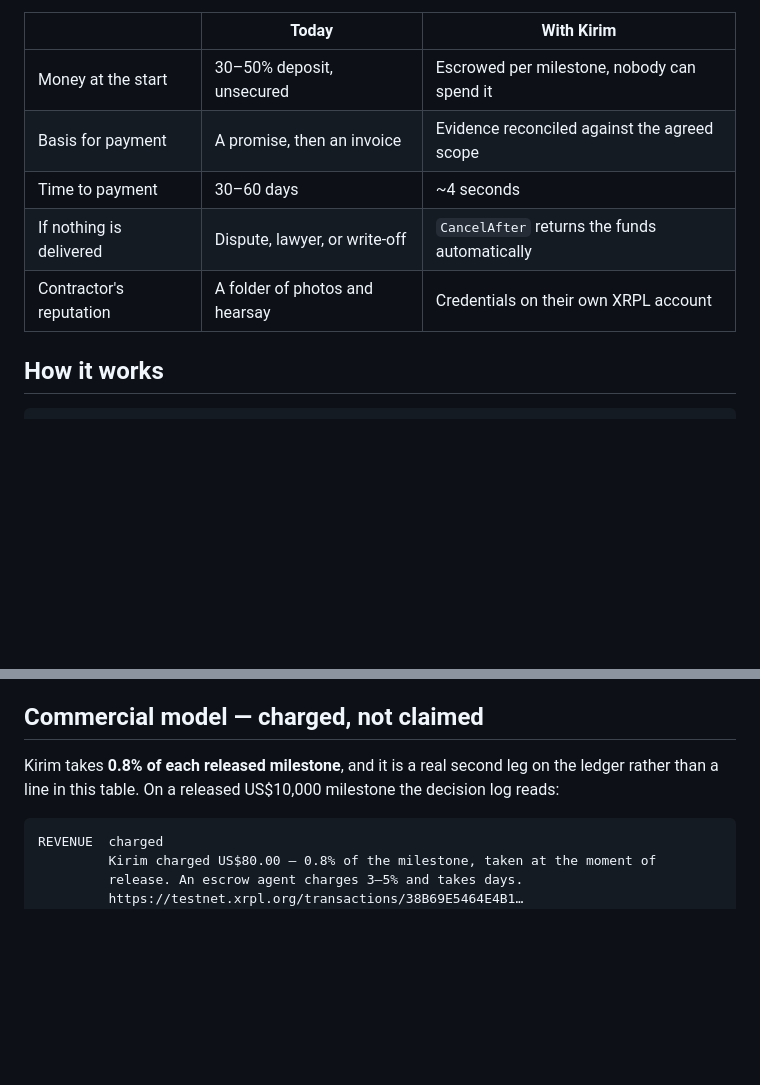
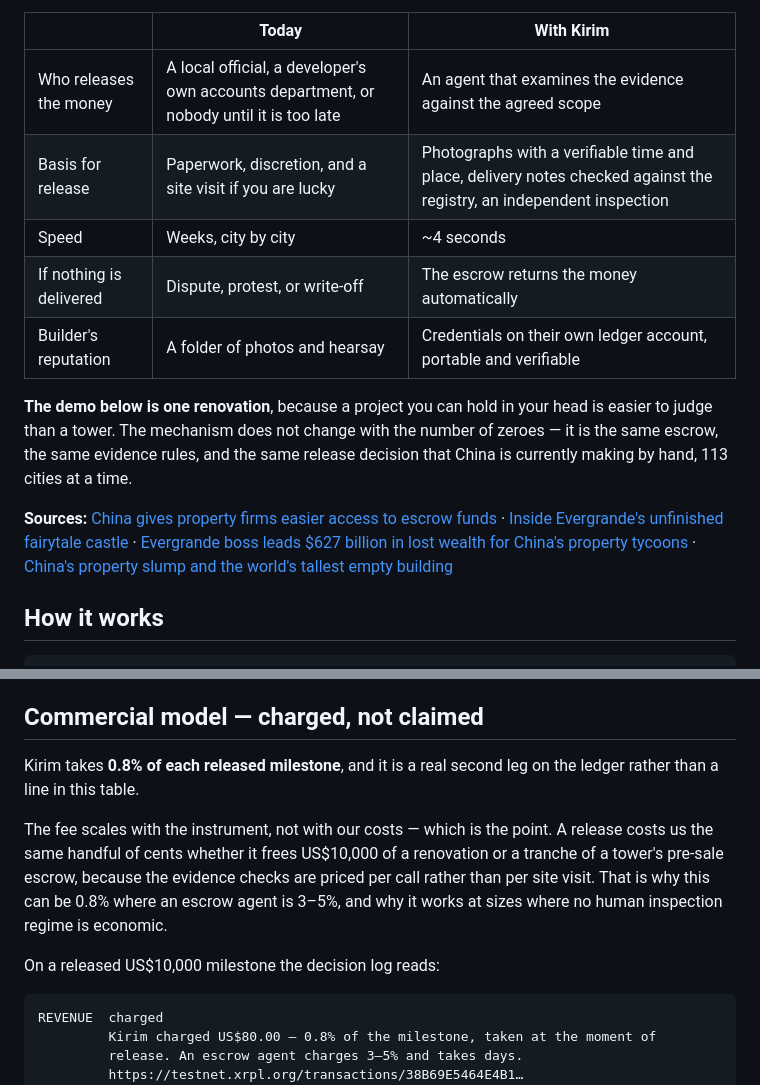
Before and after one commit to likalight/kirim, a Markdown page: README.md, 2 parts joined by grey strips. GitHub-like rendering; blank space fills up the shorter version.

````diff
--- a/README.md
+++ b/README.md
@@ -41,11 +83,21 @@ The reliable contractor has the mirror problem. They finish the work, then wait
 
 | | Today | With Kirim |
 |---|---|---|
-| Money at the start | 30–50% deposit, unsecured | Escrowed per milestone, nobody can spend it |
-| Basis for payment | A promise, then an invoice | Evidence reconciled against the agreed scope |
-| Time to payment | 30–60 days | ~4 seconds |
-| If nothing is delivered | Dispute, lawyer, or write-off | `CancelAfter` returns the funds automatically |
-| Contractor's reputation | A folder of photos and hearsay | Credentials on their own XRPL account |
+| Who releases the money | A local official, a developer's own accounts department, or nobody until it is too late | An agent that examines the evidence against the agreed scope |
+| Basis for release | Paperwork, discretion, and a site visit if you are lucky | Photographs with a verifiable time and place, delivery notes checked against the registry, an independent inspection |
+| Speed | Weeks, city by city | ~4 seconds |
+| If nothing is delivered | Dispute, protest, or write-off | The escrow returns the money automatically |
+| Builder's reputation | A folder of photos and hearsay | Credentials on their own ledger account, portable and verifiable |
+
+**The demo below is one renovation**, because a project you can hold in your
+head is easier to judge than a tower. The mechanism does not change with the
+number of zeroes — it is the same escrow, the same evidence rules, and the same
+release decision that China is currently making by hand, 113 cities at a time.
+
+**Sources:** [China gives property firms easier access to escrow funds](https://www.marketscreener.com/quote/stock/CHINA-EVERGRANDE-GROUP-6171025/news/China-gives-property-firms-easier-access-to-escrow-funds-report-37844197/) ·
+[Inside Evergrande's unfinished fairytale castle](https://www.straitstimes.com/asia/east-asia/inside-evergrandes-unfinished-fairytale-castle-and-the-long-shadow-of-chinas-property-boom-gone-bust) ·
+[Evergrande boss leads $627 billion in lost wealth for China's property tycoons](https://www.straitstimes.com/business/property/evergrande-boss-leads-627-billion-in-lost-wealth-for-chinas-property-tycoons) ·
+[China's property slump and the world's tallest empty building](https://www.taipeitimes.com/News/feat/archives/2026/07/16/2003860811)
 
 ## How it works
 
@@ -264,8 +316,16 @@ The line matters: simulated supply is normal, a simulated payment would not be.
 ## Commercial model — charged, not claimed
 
 Kirim takes **0.8% of each released milestone**, and it is a real second leg on
-the ledger rather than a line in this table. On a released US$10,000 milestone
-the decision log reads:
+the ledger rather than a line in this table.
+
+The fee scales with the instrument, not with our costs — which is the point. A
+release costs us the same handful of cents whether it frees US$10,000 of a
+renovation or a tranche of a tower's pre-sale escrow, because the evidence
+checks are priced per call rather than per site visit. That is why this can be
+0.8% where an escrow agent is 3–5%, and why it works at sizes where no human
+inspection regime is economic.
+
+On a released US$10,000 milestone the decision log reads:
 
 ```
 REVENUE  charged
````
Also changed, not shown: other parts of README.md (+45 -3 lines).
